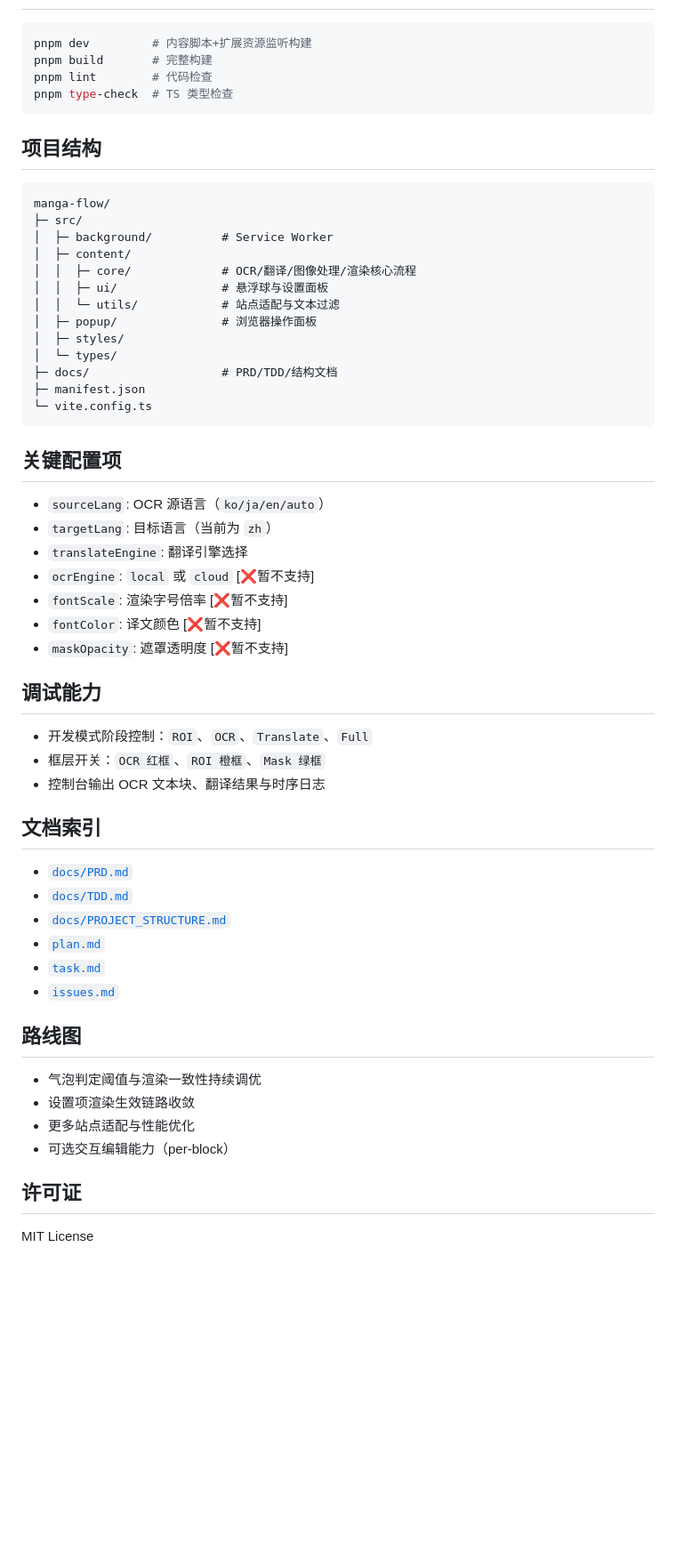
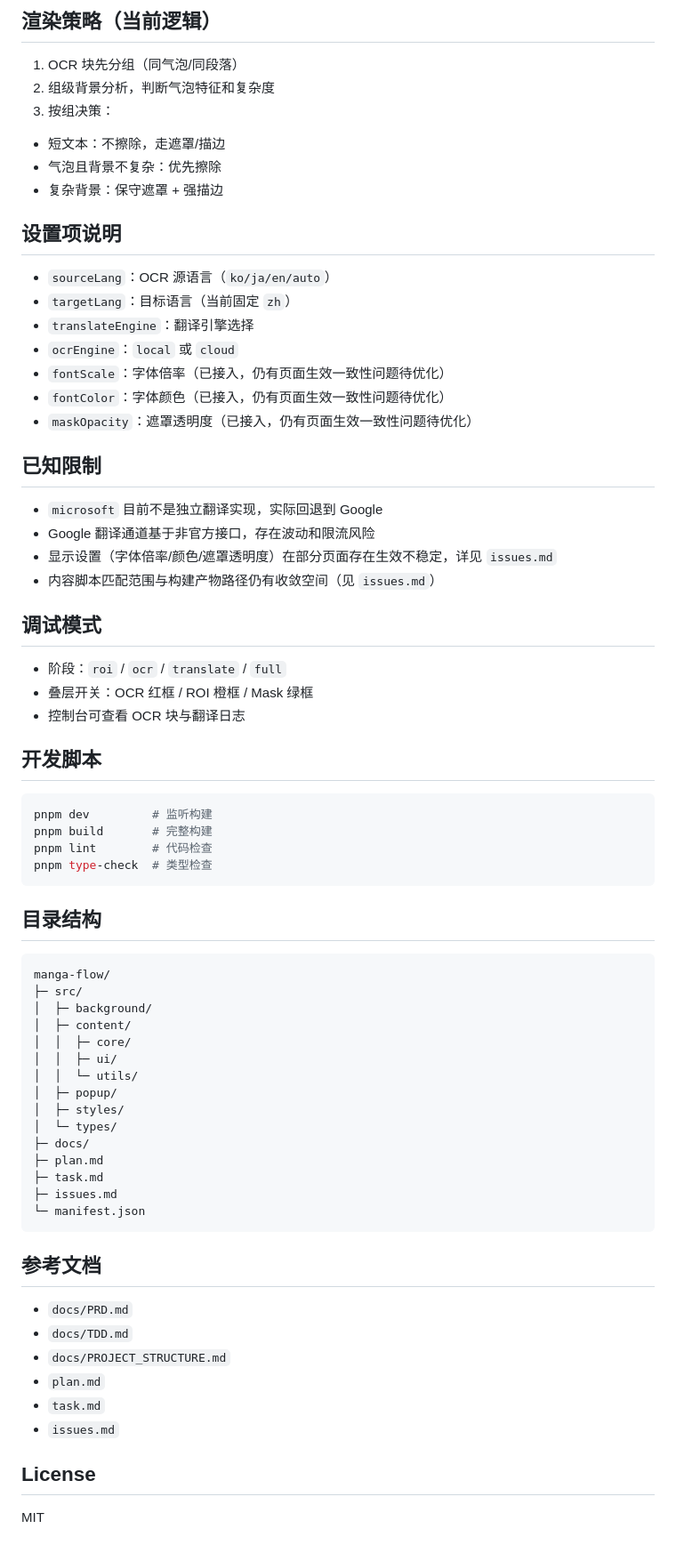
Before and after one commit to Airlur/manga-flow, a Markdown page: README.md, the part around one of its changes. Shown at 89% size. Rendered like a GitHub page; blank space fills up the shorter version.

Commit message:
docs: update README

````diff
--- a/README.md
+++ b/README.md
@@ -65,61 +54,73 @@ pnpm build
+## 渲染策略（当前逻辑）
+
+1. OCR 块先分组（同气泡/同段落）
+2. 组级背景分析，判断气泡特征和复杂度
+3. 按组决策：
+- 短文本：不擦除，走遮罩/描边
+- 气泡且背景不复杂：优先擦除
+- 复杂背景：保守遮罩 + 强描边
+
+## 设置项说明
+
+- `sourceLang`：OCR 源语言（`ko/ja/en/auto`）
+- `targetLang`：目标语言（当前固定 `zh`）
+- `translateEngine`：翻译引擎选择
+- `ocrEngine`：`local` 或 `cloud`
+- `fontScale`：字体倍率（已接入，仍有页面生效一致性问题待优化）
+- `fontColor`：字体颜色（已接入，仍有页面生效一致性问题待优化）
+- `maskOpacity`：遮罩透明度（已接入，仍有页面生效一致性问题待优化）
+
+## 已知限制
+
+- `microsoft` 目前不是独立翻译实现，实际回退到 Google
+- Google 翻译通道基于非官方接口，存在波动和限流风险
+- 显示设置（字体倍率/颜色/遮罩透明度）在部分页面存在生效不稳定，详见 `issues.md`
+- 内容脚本匹配范围与构建产物路径仍有收敛空间（见 `issues.md`）
+
+## 调试模式
+
+- 阶段：`roi` / `ocr` / `translate` / `full`
+- 叠层开关：OCR 红框 / ROI 橙框 / Mask 绿框
+- 控制台可查看 OCR 块与翻译日志
+
+## 开发脚本
 
 ```bash
-pnpm dev         # 内容脚本+扩展资源监听构建
+pnpm dev         # 监听构建
 pnpm build       # 完整构建
 pnpm lint        # 代码检查
-pnpm type-check  # TS 类型检查
+pnpm type-check  # 类型检查
 ```
 
-## 项目结构
+## 目录结构
 
 ```text
 manga-flow/
 ├─ src/
-│  ├─ background/          # Service Worker
+│  ├─ background/
 │  ├─ content/
-│  │  ├─ core/             # OCR/翻译/图像处理/渲染核心流程
-│  │  ├─ ui/               # 悬浮球与设置面板
-│  │  └─ utils/            # 站点适配与文本过滤
-│  ├─ popup/               # 浏览器操作面板
+│  │  ├─ core/
+│  │  ├─ ui/
+│  │  └─ utils/
+│  ├─ popup/
 │  ├─ styles/
 │  └─ types/
-├─ docs/                   # PRD/TDD/结构文档
-├─ manifest.json
-└─ vite.config.ts
+├─ docs/
+├─ plan.md
+├─ task.md
+├─ issues.md
+└─ manifest.json
 ```
 
-## 关键配置项
+## 参考文档
 
-- `sourceLang`: OCR 源语言（`ko/ja/en/auto`）
-- `targetLang`: 目标语言（当前为 `zh`）
-- `translateEngine`: 翻译引擎选择
-- `ocrEngine`: `local` 或 `cloud` [❌暂不支持]
-- `fontScale`: 渲染字号倍率 [❌暂不支持]
-- `fontColor`: 译文颜色 [❌暂不支持]
-- `maskOpacity`: 遮罩透明度 [❌暂不支持]
+- `docs/PRD.md`
+- `docs/TDD.md`
+- `docs/PROJECT_STRUCTURE.md`
+- `plan.md`
+- `task.md`
+- `issues.md`
 
-## 调试能力
+## License
 
-- 开发模式阶段控制：`ROI`、`OCR`、`Translate`、`Full`
-- 框层开关：`OCR 红框`、`ROI 橙框`、`Mask 绿框`
-- 控制台输出 OCR 文本块、翻译结果与时序日志
-
-## 文档索引
-
-- [`docs/PRD.md`](docs/PRD.md)
-- [`docs/TDD.md`](docs/TDD.md)
-- [`docs/PROJECT_STRUCTURE.md`](docs/PROJECT_STRUCTURE.md)
-- [`plan.md`](plan.md)
-- [`task.md`](task.md)
-- [`issues.md`](issues.md)
-
-## 路线图
-
-- 气泡判定阈值与渲染一致性持续调优
-- 设置项渲染生效链路收敛
-- 更多站点适配与性能优化
-- 可选交互编辑能力（per-block）
-
-## 许可证
-
-MIT License
+MIT
````
Also changed, not shown: other parts of README.md (+36 -47 lines).
